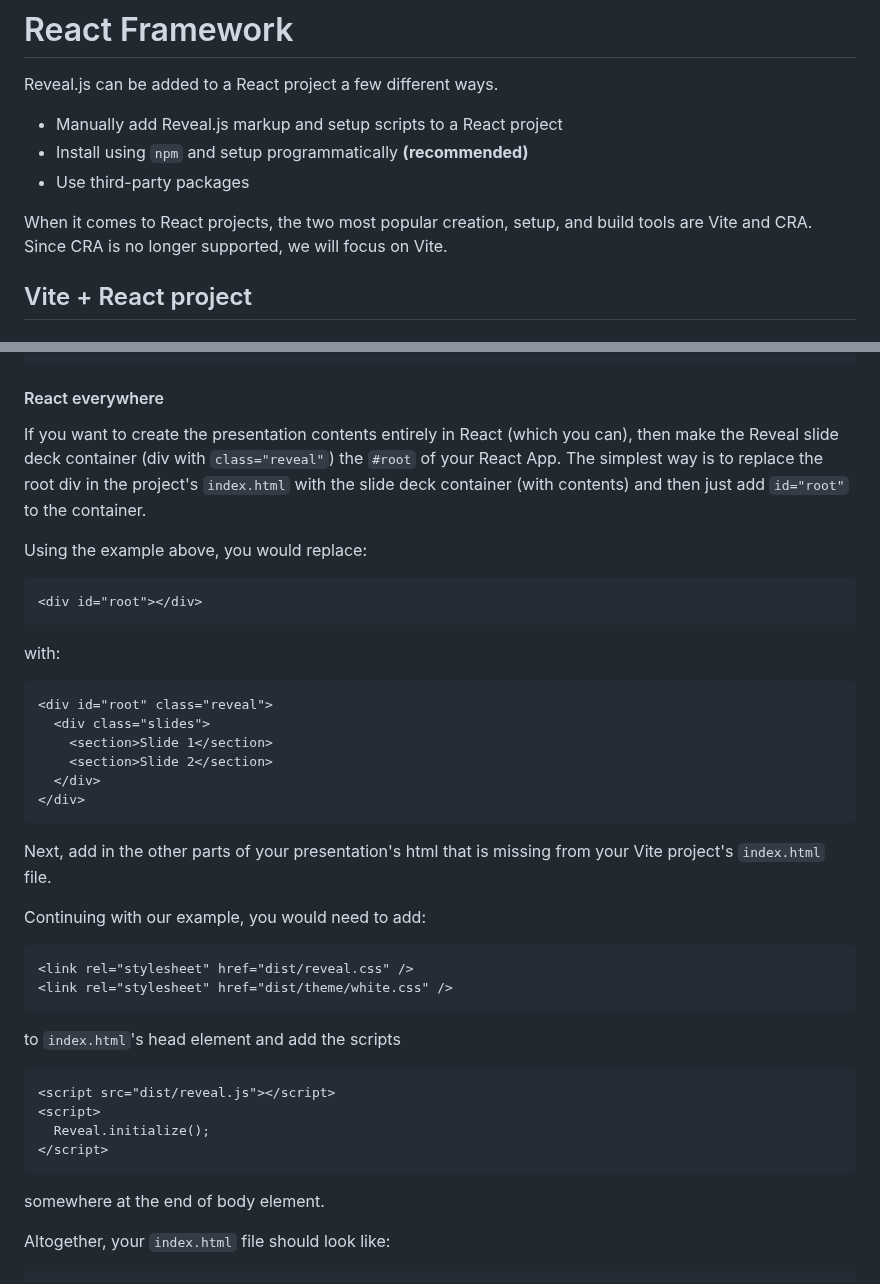
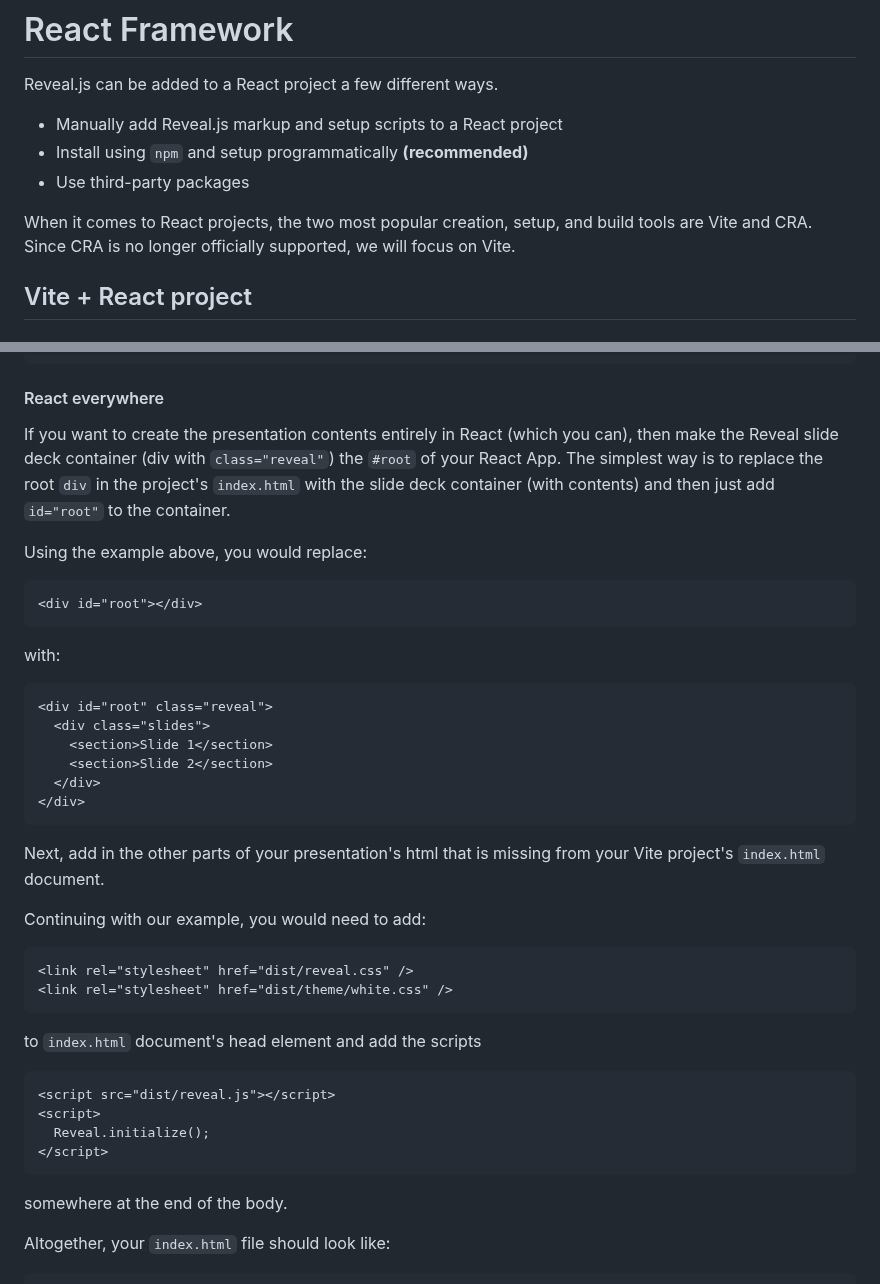
Before and after one commit to reveal/revealjs.com, a Markdown page: src/react.md, 2 parts joined by grey strips. Rendered like a GitHub page.

````diff
--- a/src/react.md
+++ b/src/react.md
@@ -11,7 +11,7 @@ Reveal.js can be added to a React project a few different ways.
 - Install using `npm` and setup programmatically **(recommended)**
 - Use third-party packages
 
-When it comes to React projects, the two most popular creation, setup, and build tools are Vite and CRA. Since CRA is no longer supported, we will focus on Vite.
+When it comes to React projects, the two most popular creation, setup, and build tools are Vite and CRA. Since CRA is no longer officially supported, we will focus on Vite.
 
 ## Vite + React project
 
@@ -42,7 +42,7 @@ Starting with a very simple presentation:
 
 #### React everywhere
 
-If you want to create the presentation contents entirely in React (which you can), then make the Reveal slide deck container (div with `class="reveal"`) the `#root` of your React App. The simplest way is to replace the root div in the project's `index.html` with the slide deck container (with contents) and then just add `id="root"` to the container.
+If you want to create the presentation contents entirely in React (which you can), then make the Reveal slide deck container (div with `class="reveal"`) the `#root` of your React App. The simplest way is to replace the root `div` in the project's `index.html` with the slide deck container (with contents) and then just add `id="root"` to the container.
 
 Using the example above, you would replace:
 
@@ -61,7 +61,7 @@ with:
 </div>
 ```
 
-Next, add in the other parts of your presentation's html that is missing from your Vite project's `index.html` file.
+Next, add in the other parts of your presentation's html that is missing from your Vite project's `index.html` document.
 
 Continuing with our example, you would need to add:
 
@@ -70,7 +70,7 @@ Continuing with our example, you would need to add:
 <link rel="stylesheet" href="dist/theme/white.css" />
 ```
 
-to `index.html`'s head element and add the scripts
+to `index.html` document's head element and add the scripts
 
 ```html
 <script src="dist/reveal.js"></script>
@@ -78,7 +78,7 @@ to `index.html`'s head element and add the scripts
   Reveal.initialize();
 </script>
 ```
-somewhere at the end of body element.
+somewhere at the end of the body.
 
 Altogether, your `index.html` file should look like:
 
````
